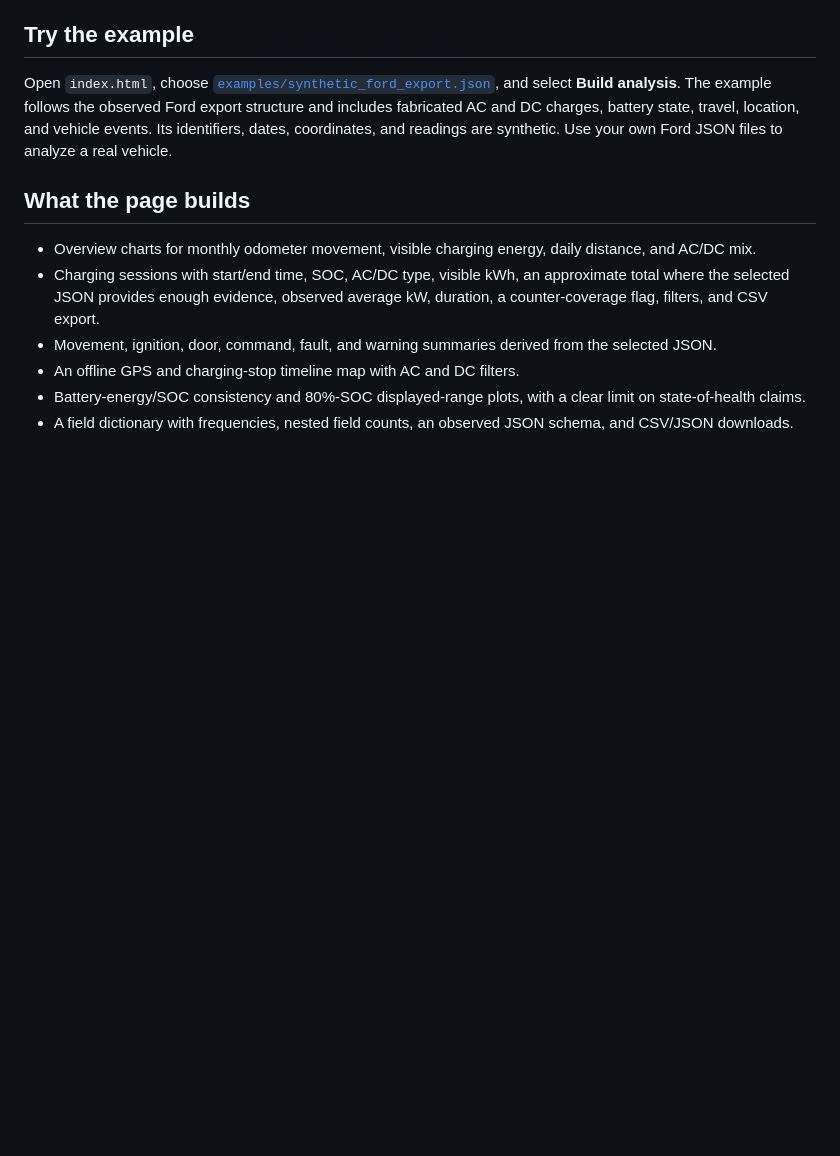
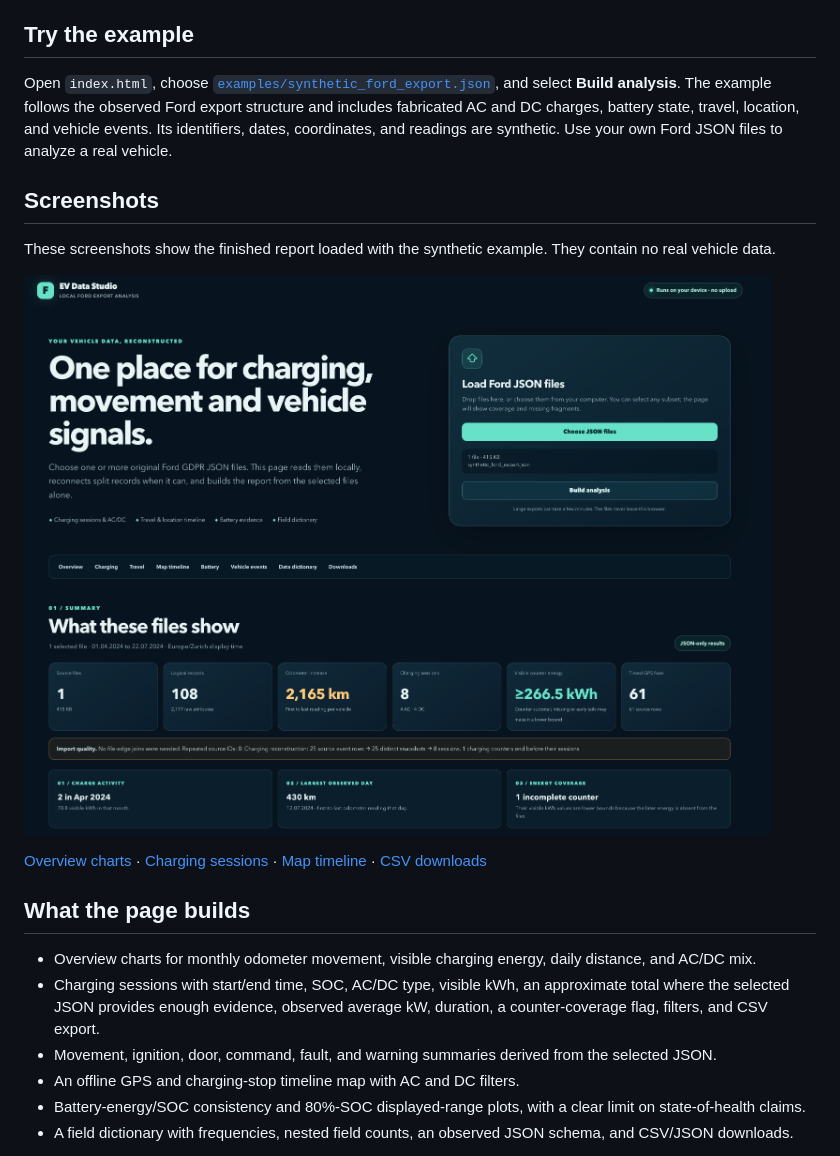
Before and after one commit to SebastianBeckerDev/FordJSONAnalyzer, a Markdown page: README.md, the part around the change. GitHub-like rendering; pictures changed too: docs/dashboard-overview.png (added); blank space fills up the shorter version.

Commit message:
Show synthetic dashboard report in README

```diff
--- a/README.md
+++ b/README.md
@@ -7,6 +7,14 @@ The page is self-contained: its code, field descriptions, charts, and map geogra
 ## Try the example
 
 Open `index.html`, choose [`examples/synthetic_ford_export.json`](examples/synthetic_ford_export.json), and select **Build analysis**. The example follows the observed Ford export structure and includes fabricated AC and DC charges, battery state, travel, location, and vehicle events. Its identifiers, dates, coordinates, and readings are synthetic. Use your own Ford JSON files to analyze a real vehicle.
+
+## Screenshots
+
+These screenshots show the finished report loaded with the synthetic example. They contain no real vehicle data.
+
+![Dashboard overview loaded with the synthetic Ford JSON example](docs/dashboard-overview.png)
+
+[Overview charts](docs/dashboard-charts.png) · [Charging sessions](docs/dashboard-charging.png) · [Map timeline](docs/dashboard-map.png) · [CSV downloads](docs/dashboard-downloads.png)
 
 ## What the page builds
 
```
Also changed, not shown: docs/dashboard-charging.png (added), docs/dashboard-charts.png (added), docs/dashboard-downloads.png (added), docs/dashboard-map.png (added), 1 other file.
